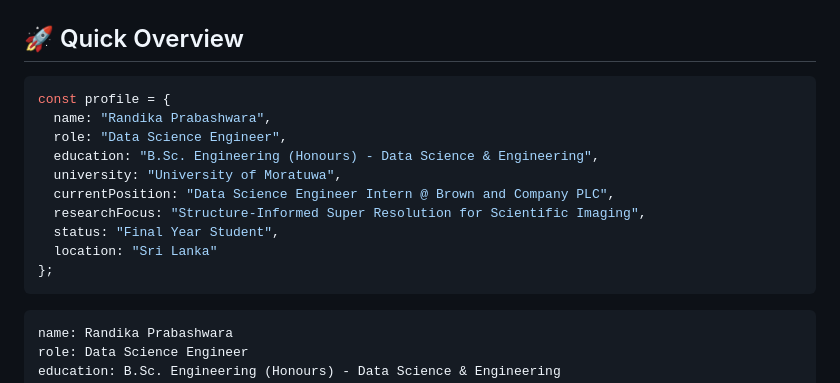
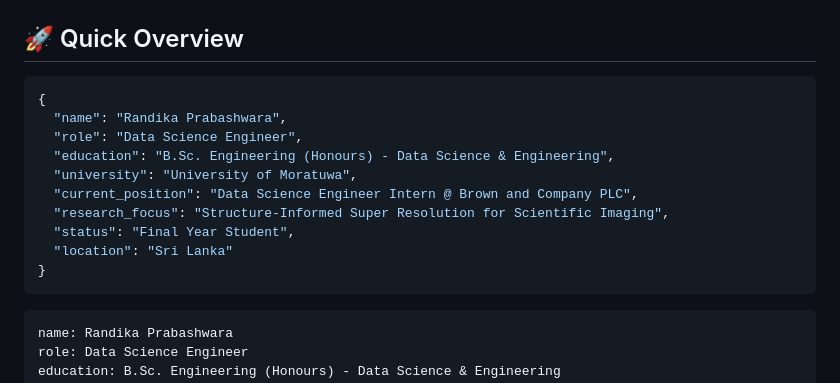
Before and after one commit to randika-CJ/randika-CJ, a Markdown page: README.md, the part around the change. Drawn GitHub-style.

````diff
--- a/README.md
+++ b/README.md
@@ -35,16 +35,16 @@
 ## 🚀 Quick Overview
 
 ```json
-const profile = {
-  name: "Randika Prabashwara",
-  role: "Data Science Engineer",
-  education: "B.Sc. Engineering (Honours) - Data Science & Engineering",
-  university: "University of Moratuwa",
-  currentPosition: "Data Science Engineer Intern @ Brown and Company PLC",
-  researchFocus: "Structure-Informed Super Resolution for Scientific Imaging",
-  status: "Final Year Student",
-  location: "Sri Lanka"
-};
+{
+  "name": "Randika Prabashwara",
+  "role": "Data Science Engineer",
+  "education": "B.Sc. Engineering (Honours) - Data Science & Engineering",
+  "university": "University of Moratuwa",
+  "current_position": "Data Science Engineer Intern @ Brown and Company PLC",
+  "research_focus": "Structure-Informed Super Resolution for Scientific Imaging",
+  "status": "Final Year Student",
+  "location": "Sri Lanka"
+}
 ```
 
 ```yaml
````
